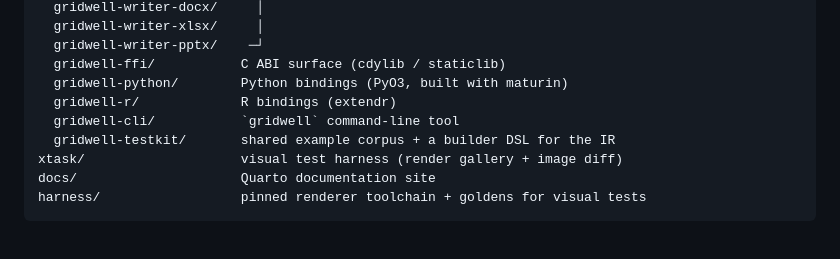
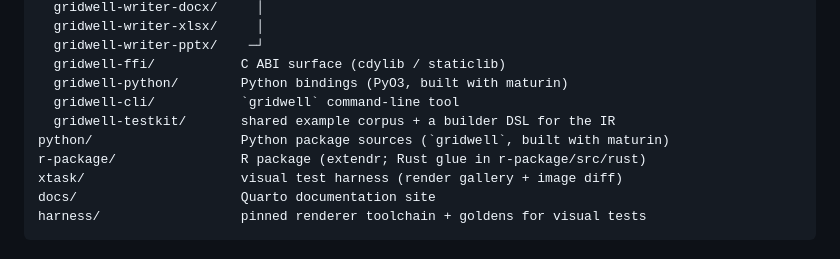
Before and after one commit to rich-iannone/gridwell, a Markdown page: README.md, the part around the change. Drawn GitHub-style.

```diff
--- a/README.md
+++ b/README.md
@@ -136,9 +136,10 @@ crates/
   gridwell-writer-pptx/    ─┘
   gridwell-ffi/           C ABI surface (cdylib / staticlib)
   gridwell-python/        Python bindings (PyO3, built with maturin)
-  gridwell-r/             R bindings (extendr)
   gridwell-cli/           `gridwell` command-line tool
   gridwell-testkit/       shared example corpus + a builder DSL for the IR
+python/                   Python package sources (`gridwell`, built with maturin)
+r-package/                R package (extendr; Rust glue in r-package/src/rust)
 xtask/                    visual test harness (render gallery + image diff)
 docs/                     Quarto documentation site
 harness/                  pinned renderer toolchain + goldens for visual tests
```
